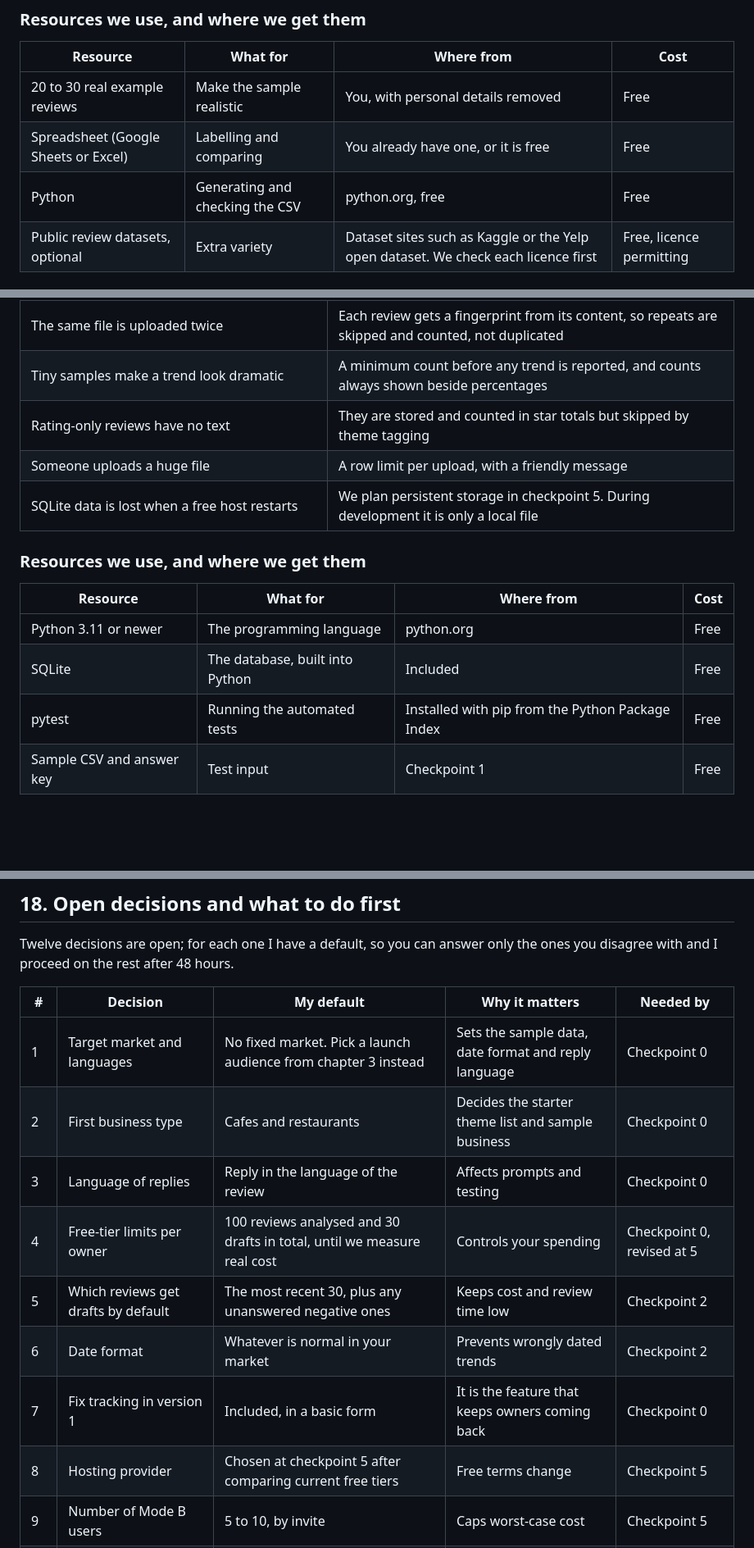
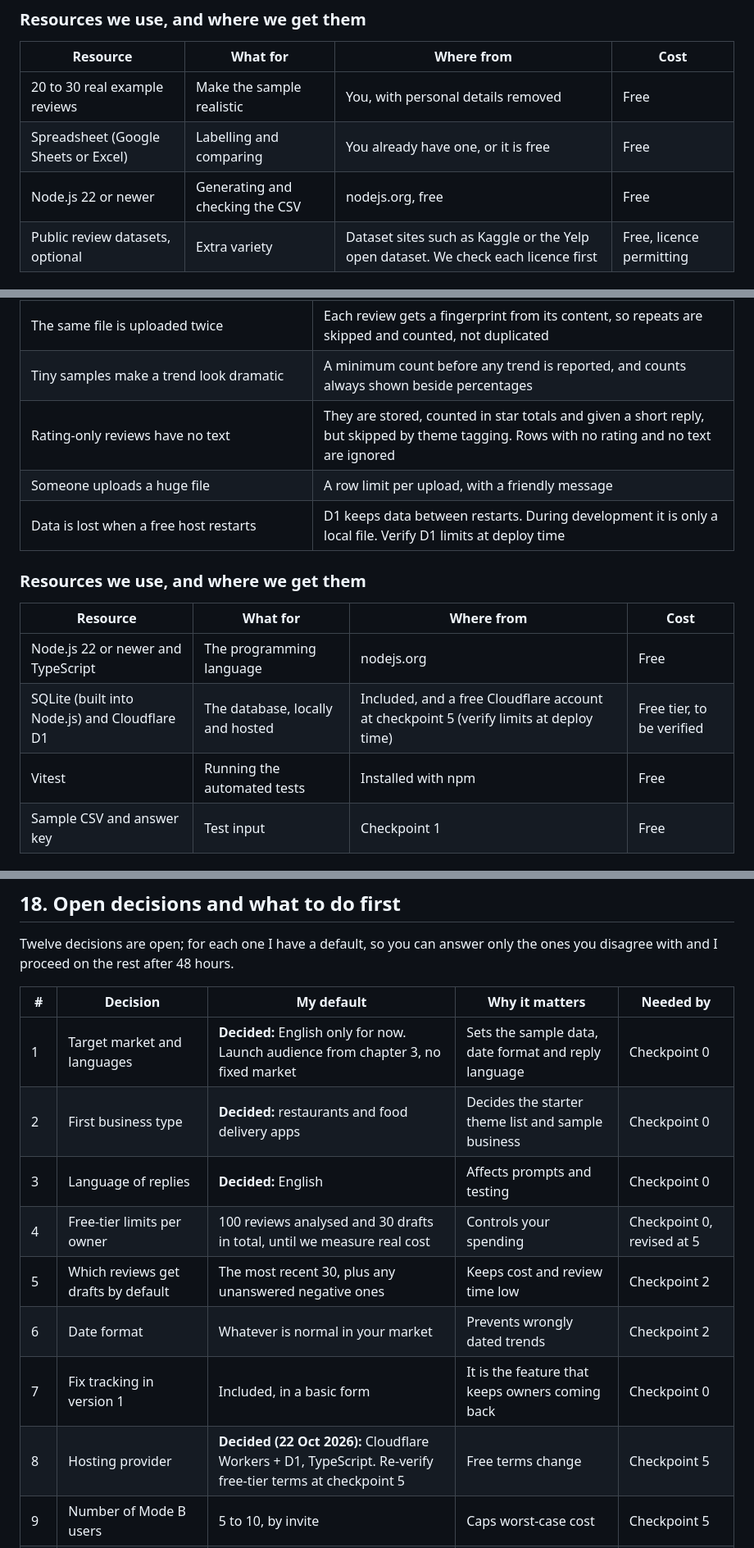
Before and after one commit to krishna-hk/review-reply-mcp, a Markdown page: docs/PRD.md, 3 parts joined by grey strips. Shown at 82% size. Drawn GitHub-style; blank space fills up the shorter version.

```diff
--- a/docs/PRD.md
+++ b/docs/PRD.md
@@ -382,7 +388,7 @@ The sample includes deliberately awkward cases: reviews with two themes, sarcasm
 | --- | --- | --- | --- |
 | 20 to 30 real example reviews | Make the sample realistic | You, with personal details removed | Free |
 | Spreadsheet (Google Sheets or Excel) | Labelling and comparing | You already have one, or it is free | Free |
-| Python | Generating and checking the CSV | python.org, free | Free |
+| Node.js 22 or newer | Generating and checking the CSV | nodejs.org, free | Free |
 | Public review datasets, optional | Extra variety | Dataset sites such as Kaggle or the Yelp open dataset. We check each licence first | Free, licence permitting |
 
 ### Set 1: What I need from you
@@ -430,17 +436,17 @@ The tagging itself is faked in this checkpoint by reading the answer key, so we
 | Dates are ambiguous (03/04 could be 3 April or 4 March) | We set the default for your market in checkpoint 0 and warn when a file looks inconsistent |
 | The same file is uploaded twice | Each review gets a fingerprint from its content, so repeats are skipped and counted, not duplicated |
 | Tiny samples make a trend look dramatic | A minimum count before any trend is reported, and counts always shown beside percentages |
-| Rating-only reviews have no text | They are stored and counted in star totals but skipped by theme tagging |
+| Rating-only reviews have no text | They are stored, counted in star totals and given a short reply, but skipped by theme tagging. Rows with no rating and no text are ignored |
 | Someone uploads a huge file | A row limit per upload, with a friendly message |
-| SQLite data is lost when a free host restarts | We plan persistent storage in checkpoint 5. During development it is only a local file |
+| Data is lost when a free host restarts | D1 keeps data between restarts. During development it is only a local file. Verify D1 limits at deploy time |
 
 ### Resources we use, and where we get them
 
 | Resource | What for | Where from | Cost |
 | --- | --- | --- | --- |
-| Python 3.11 or newer | The programming language | python.org | Free |
-| SQLite | The database, built into Python | Included | Free |
-| pytest | Running the automated tests | Installed with pip from the Python Package Index | Free |
+| Node.js 22 or newer and TypeScript | The programming language | nodejs.org | Free |
+| SQLite (built into Node.js) and Cloudflare D1 | The database, locally and hosted | Included, and a free Cloudflare account at checkpoint 5 (verify limits at deploy time) | Free tier, to be verified |
+| Vitest | Running the automated tests | Installed with npm | Free |
 | Sample CSV and answer key | Test input | Checkpoint 1 | Free |
 
 ### Set 1: What I need from you
@@ -895,14 +903,14 @@ Twelve decisions are open; for each one I have a default, so you can answer only
 
 | # | Decision | My default | Why it matters | Needed by |
 | --- | --- | --- | --- | --- |
-| 1 | Target market and languages | No fixed market. Pick a launch audience from chapter 3 instead | Sets the sample data, date format and reply language | Checkpoint 0 |
-| 2 | First business type | Cafes and restaurants | Decides the starter theme list and sample business | Checkpoint 0 |
-| 3 | Language of replies | Reply in the language of the review | Affects prompts and testing | Checkpoint 0 |
+| 1 | Target market and languages | **Decided:** English only for now. Launch audience from chapter 3, no fixed market | Sets the sample data, date format and reply language | Checkpoint 0 |
+| 2 | First business type | **Decided:** restaurants and food delivery apps | Decides the starter theme list and sample business | Checkpoint 0 |
+| 3 | Language of replies | **Decided:** English | Affects prompts and testing | Checkpoint 0 |
 | 4 | Free-tier limits per owner | 100 reviews analysed and 30 drafts in total, until we measure real cost | Controls your spending | Checkpoint 0, revised at 5 |
 | 5 | Which reviews get drafts by default | The most recent 30, plus any unanswered negative ones | Keeps cost and review time low | Checkpoint 2 |
 | 6 | Date format | Whatever is normal in your market | Prevents wrongly dated trends | Checkpoint 2 |
 | 7 | Fix tracking in version 1 | Included, in a basic form | It is the feature that keeps owners coming back | Checkpoint 0 |
-| 8 | Hosting provider | Chosen at checkpoint 5 after comparing current free tiers | Free terms change | Checkpoint 5 |
+| 8 | Hosting provider | **Decided (22 Oct 2026):** Cloudflare Workers + D1, TypeScript. Re-verify free-tier terms at checkpoint 5 | Free terms change | Checkpoint 5 |
 | 9 | Number of Mode B users | 5 to 10, by invite | Caps worst-case cost | Checkpoint 5 |
 | 10 | Pilot size and who | 3 to 5, mixing helpers, freelancers and owners | Quality of feedback | Checkpoint 4 |
 | 11 | Optional auto-reply | Opt-in setting built after version 1. Version 1 gets one-step approval of all safe drafts | Posting needs official platform access and adds public risk | Checkpoint 0 |
```
Also changed, not shown: other parts of docs/PRD.md (+25 -17 lines), docs/CONTEXT.md (+1 -1 lines).
